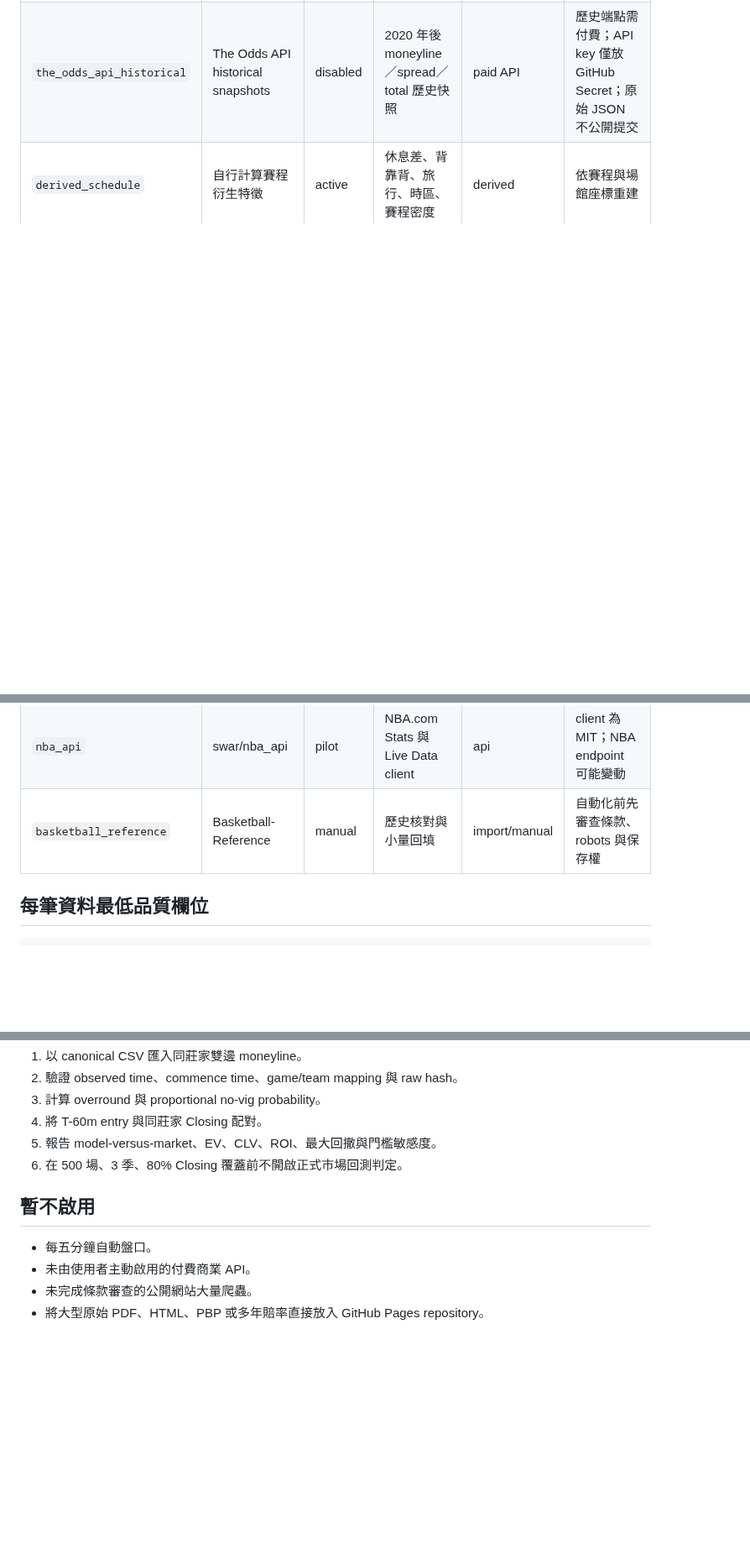
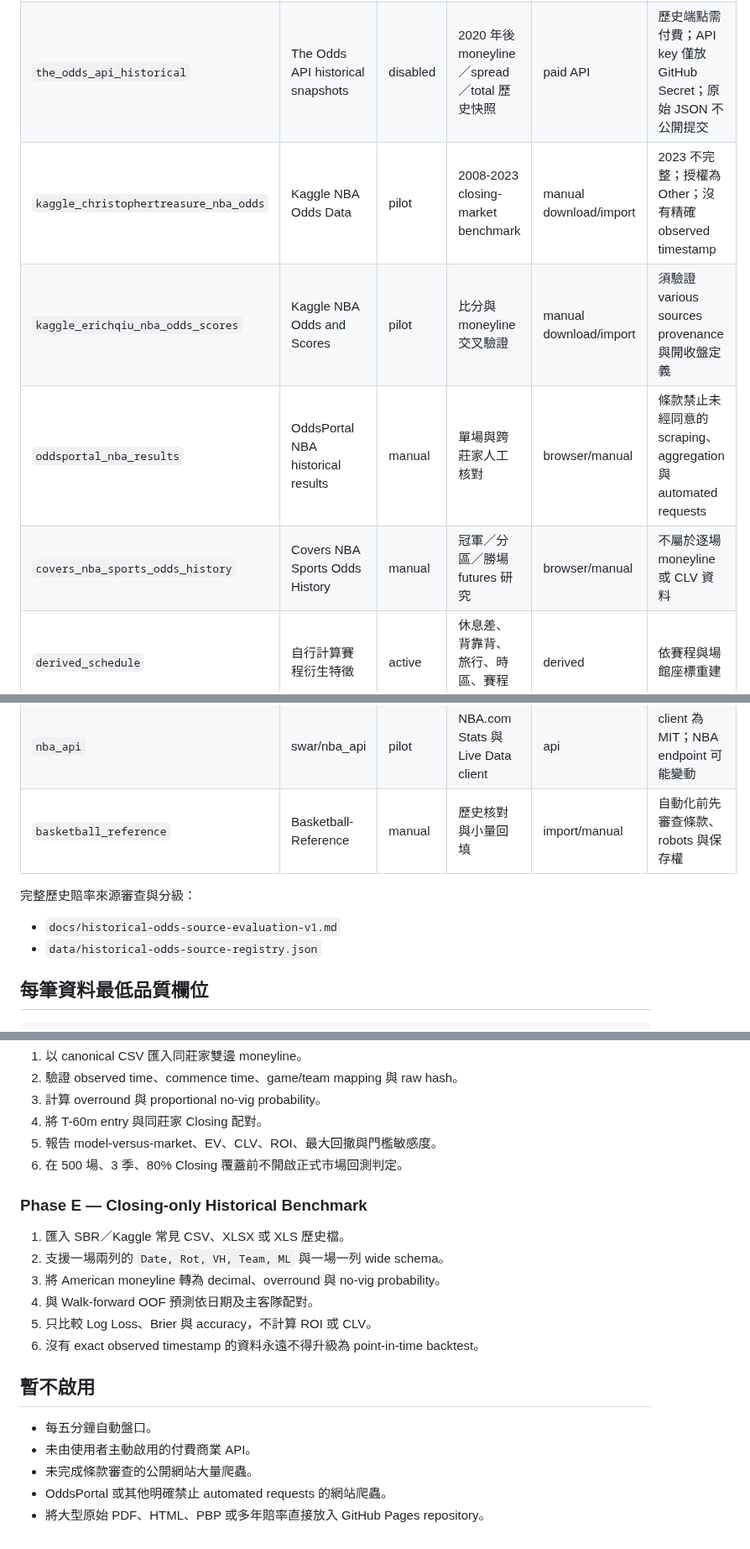
Before and after one commit to qoo109/nba-value-lab, a Markdown page: docs/data-sources-v4.3.md, 3 parts joined by grey strips. Shown at 84% size. Rendered like a GitHub page; blank space fills up the shorter version.

Commit message:
Register historical odds research sources

```diff
--- a/docs/data-sources-v4.3.md
+++ b/docs/data-sources-v4.3.md
@@ -17,11 +17,20 @@
 |---|---|---|---|---|---|
 | `user_odds` | 使用者手動雙邊盤口 | active | 21:00／T-60m／T-5m／Closing 價格快照 | manual | 必須同一莊家、同一市場、同一時間 |
 | `the_odds_api_historical` | The Odds API historical snapshots | disabled | 2020 年後 moneyline／spread／total 歷史快照 | paid API | 歷史端點需付費；API key 僅放 GitHub Secret；原始 JSON 不公開提交 |
+| `kaggle_christophertreasure_nba_odds` | Kaggle NBA Odds Data | pilot | 2008-2023 closing-market benchmark | manual download/import | 2023 不完整；授權為 Other；沒有精確 observed timestamp |
+| `kaggle_erichqiu_nba_odds_scores` | Kaggle NBA Odds and Scores | pilot | 比分與 moneyline 交叉驗證 | manual download/import | 須驗證 various sources provenance 與開收盤定義 |
+| `oddsportal_nba_results` | OddsPortal NBA historical results | manual | 單場與跨莊家人工核對 | browser/manual | 條款禁止未經同意的 scraping、aggregation 與 automated requests |
+| `covers_nba_sports_odds_history` | Covers NBA Sports Odds History | manual | 冠軍／分區／勝場 futures 研究 | browser/manual | 不屬於逐場 moneyline 或 CLV 資料 |
 | `derived_schedule` | 自行計算賽程衍生特徵 | active | 休息差、背靠背、旅行、時區、賽程密度 | derived | 依賽程與場館座標重建 |
 | `nba_injury_official` | NBA Official Injury Reports | pilot | 傷病、疾病、休息與報告修訂 | crawler | PDF schema 變動時停止發布 |
 | `nba_live_cdn` | NBA Live Data CDN | pilot | 賽程、比數、狀態、Box Score、PBP | api | 無商業 SLA，必須驗證 schema |
 | `nba_api` | swar/nba_api | pilot | NBA.com Stats 與 Live Data client | api | client 為 MIT；NBA endpoint 可能變動 |
 | `basketball_reference` | Basketball-Reference | manual | 歷史核對與小量回填 | import/manual | 自動化前先審查條款、robots 與保存權 |
+
+完整歷史賠率來源審查與分級：
+
+- `docs/historical-odds-source-evaluation-v1.md`
+- `data/historical-odds-source-registry.json`
 
 ## 每筆資料最低品質欄位
 
@@ -89,9 +98,19 @@ away_price_decimal
 5. 報告 model-versus-market、EV、CLV、ROI、最大回撤與門檻敏感度。
 6. 在 500 場、3 季、80% Closing 覆蓋前不開啟正式市場回測判定。
 
+### Phase E — Closing-only Historical Benchmark
+
+1. 匯入 SBR／Kaggle 常見 CSV、XLSX 或 XLS 歷史檔。
+2. 支援一場兩列的 `Date, Rot, VH, Team, ML` 與一場一列 wide schema。
+3. 將 American moneyline 轉為 decimal、overround 與 no-vig probability。
+4. 與 Walk-forward OOF 預測依日期及主客隊配對。
+5. 只比較 Log Loss、Brier 與 accuracy，不計算 ROI 或 CLV。
+6. 沒有 exact observed timestamp 的資料永遠不得升級為 point-in-time backtest。
+
 ## 暫不啟用
 
 - 每五分鐘自動盤口。
 - 未由使用者主動啟用的付費商業 API。
 - 未完成條款審查的公開網站大量爬蟲。
+- OddsPortal 或其他明確禁止 automated requests 的網站爬蟲。
 - 將大型原始 PDF、HTML、PBP 或多年賠率直接放入 GitHub Pages repository。
```
